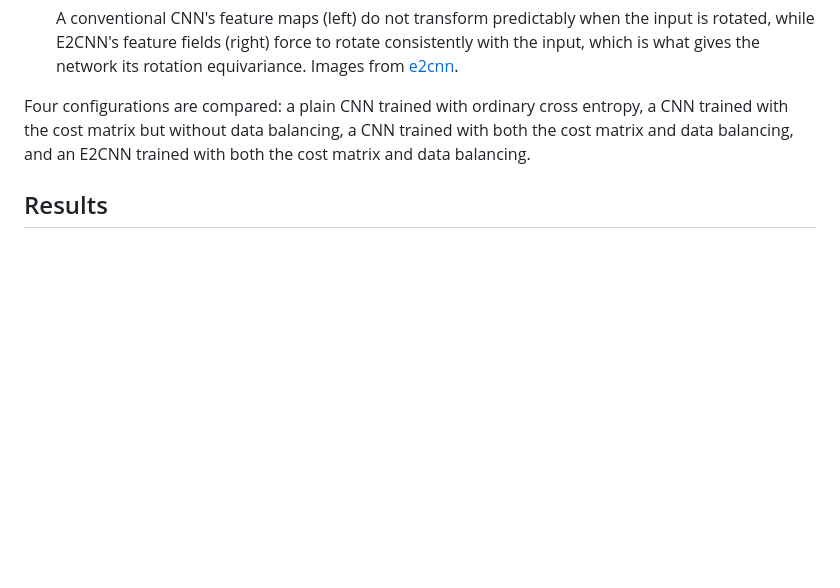
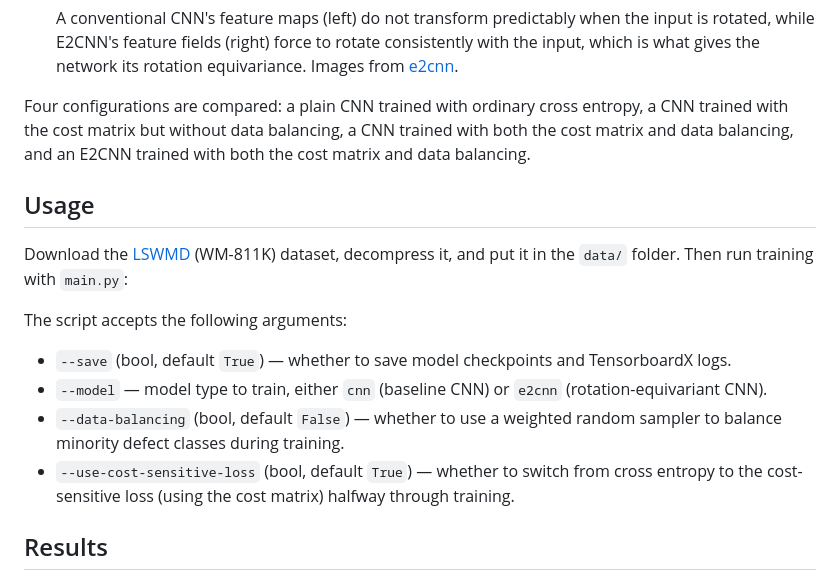
Before and after one commit to bilepeng/wafer_map_defect_recognition, a Markdown page: README.md, the part around the change. Rendered like a GitHub page; blank space fills up the shorter version.

```diff
--- a/README.md
+++ b/README.md
@@ -30,6 +30,17 @@ Three complementary methods are used to address the two challenges above.
 
 Four configurations are compared: a plain CNN trained with ordinary cross entropy, a CNN trained with the cost matrix but without data balancing, a CNN trained with both the cost matrix and data balancing, and an E2CNN trained with both the cost matrix and data balancing.
 
+## Usage
+
+Download the [LSWMD](https://www.kaggle.com/datasets/qingyi/wm811k-wafer-map) (WM-811K) dataset, decompress it, and put it in the `data/` folder. Then run training with `main.py`:
+
+The script accepts the following arguments:
+
+* `--save` (bool, default `True`) — whether to save model checkpoints and TensorboardX logs.
+* `--model` — model type to train, either `cnn` (baseline CNN) or `e2cnn` (rotation-equivariant CNN).
+* `--data-balancing` (bool, default `False`) — whether to use a weighted random sampler to balance minority defect classes during training.
+* `--use-cost-sensitive-loss` (bool, default `True`) — whether to switch from cross entropy to the cost-sensitive loss (using the cost matrix) halfway through training.
+
 ## Results
 
 ### Per-class test accuracy during training
```
